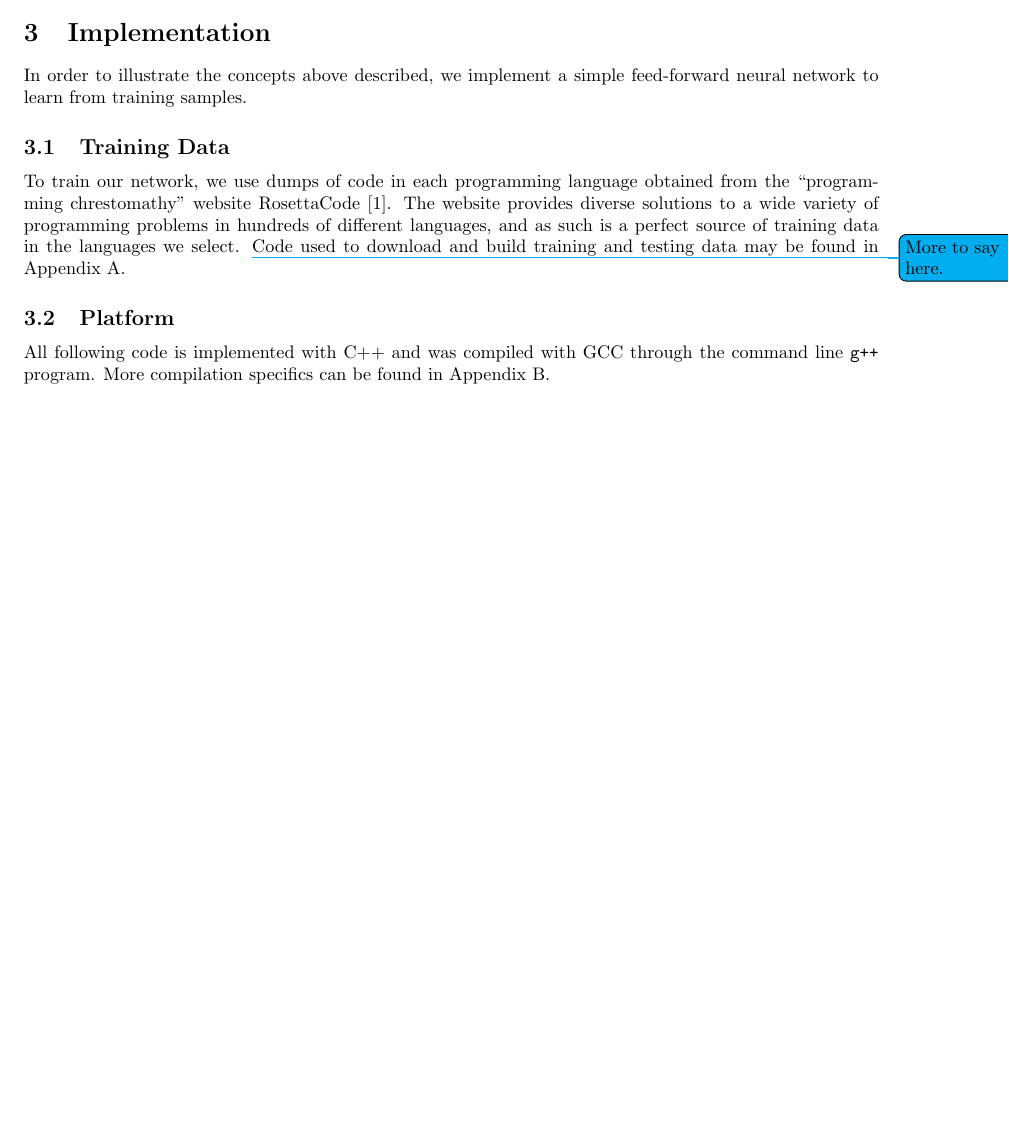
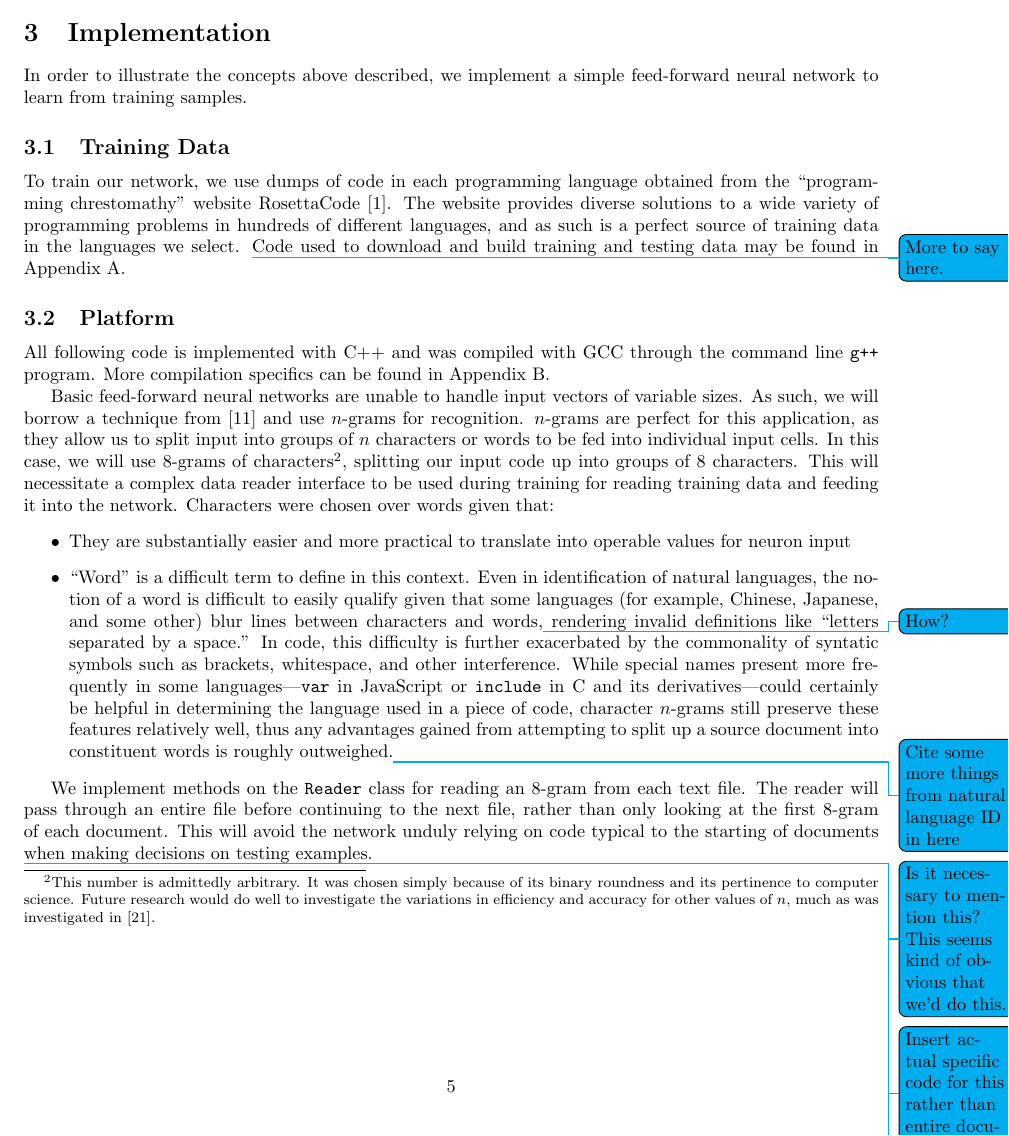
Before and after one commit to ErikBoesen/ee, a LaTeX paper (essay.tex): part of page 5 of 7 before the commit and part of page 5 of 8 after it, cut so that both start at the same text, the shorter picture padded with empty space. Compiled offline with pdfLaTeX.

Commit message:
Add more to Implementation section

```diff
--- a/essay.tex
+++ b/essay.tex
@@ -160,6 +160,17 @@ To train our network, we use dumps of code in each programming language obtained
 \subsection{Platform}
 All following code is implemented with C++ and was compiled with GCC through the command line \texttt{g++} program. More compilation specifics can be found in \hyperref[sec:appendix_b]{Appendix B}.
 
+Basic feed-forward neural networks are unable to handle input vectors of variable sizes. As such, we will borrow a technique from \cite{langidstanford} and use $n$-grams for recognition. $n$-grams are perfect for this application, as they allow us to split input into groups of $n$ characters or words to be fed into individual input cells. In this case, we will use 8-grams of characters\footnote{This number is admittedly arbitrary. It was chosen simply because of its binary roundness and its pertinence to computer science. Future research would do well to investigate the variations in efficiency and accuracy for other values of $n$, much as was investigated in \cite{langidnn}.}, splitting our input code up into groups of 8 characters. This will necessitate a complex data reader interface to be used during training for reading training data and feeding it into the network. Characters were chosen over words given that:
+\begin{itemize}
+  \item{They are substantially easier and more practical to translate into operable values for neuron input}
+  \item{``Word'' is a difficult term to define in this context. Even in identification of natural languages, the notion of a word is difficult to easily qualify given that some languages (for example, Chinese, Japanese, and some other) blur lines between characters and words,\todo{How?} rendering invalid definitions like ``letters separated by a space.'' In code, this difficulty is further exacerbated by the commonality of syntatic symbols such as brackets, whitespace, and other interference. While special names present more frequently in some languages—\texttt{var} in JavaScript or \texttt{#include} in C and its derivatives—could certainly be helpful in determining the language used in a piece of code, character $n$-grams still preserve these features relatively well, thus any advantages gained from attempting to split up a source document into constituent words is roughly outweighed.\todo{Cite some more things from natural language ID in here}}
+\end{itemize}
+
+We implement methods on the \texttt{Reader} class for reading an 8-gram from each text file. The reader will pass through an entire file before continuing to the next file, rather than only looking at the first 8-gram of each document. This will avoid the network unduly relying on code typical to the starting of documents when making decisions on testing examples.\todo{Is it necessary to mention this? This seems kind of obvious that we'd do this.}
+\todo{Insert actual specific code for this rather than entire document}
+
+\todo{Add Improvements section}
+
 \section{Appendices}
 
 \label{sec:appendix_a}
```
